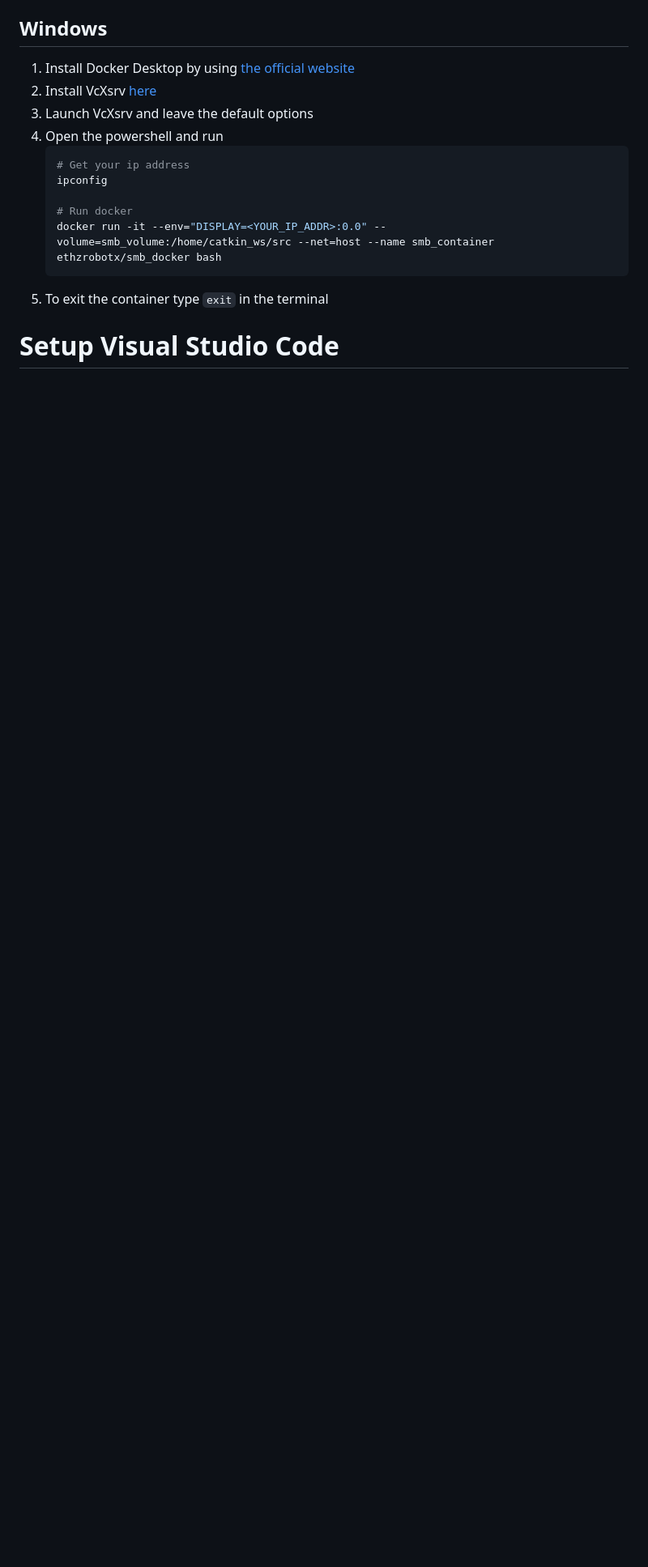
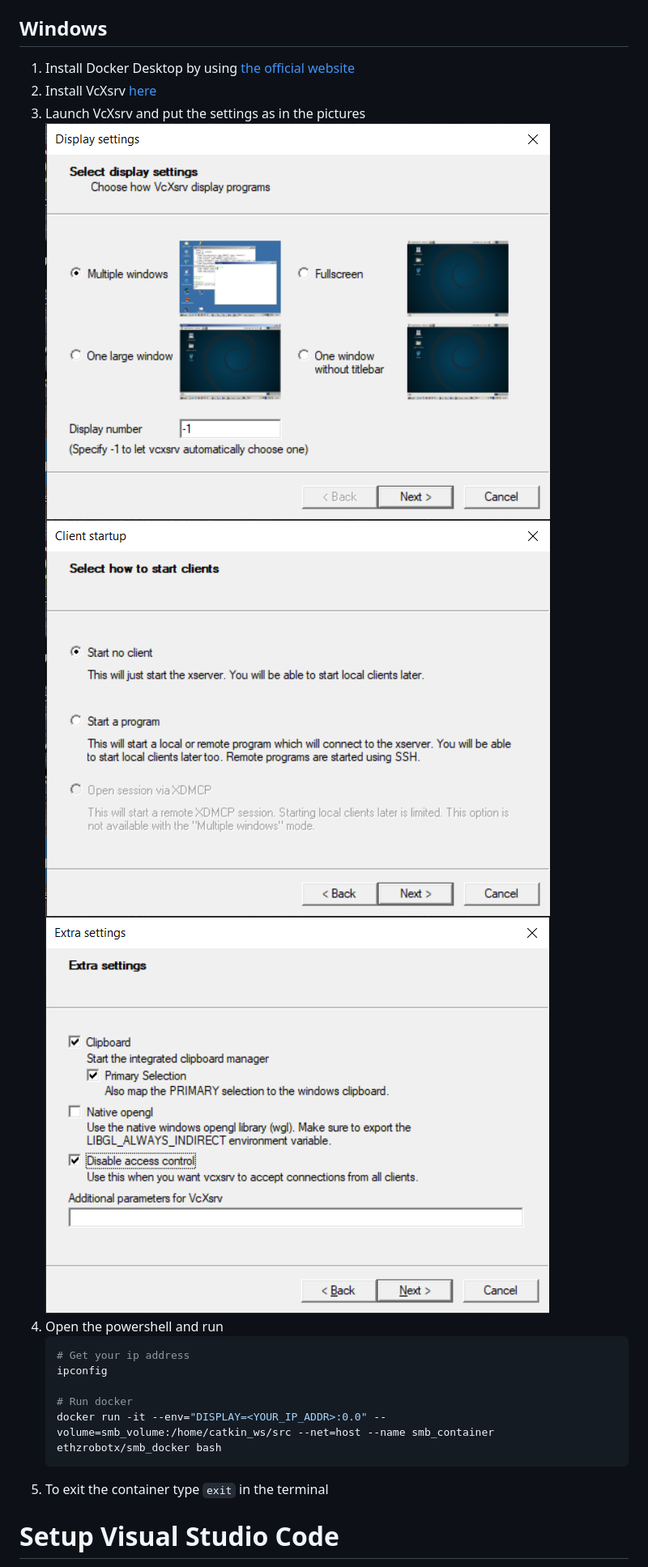
Before and after one commit to ETHZ-RobotX/smb_docker, a Markdown page: README.md, the part around the change. Shown at 81% size. Drawn GitHub-style; pictures changed too: Images/setup_1.png (added), Images/setup_2.png (added), Images/setup_3.png (added); blank space fills up the shorter version.

Commit message:
Update windows instructions

````diff
--- a/README.md
+++ b/README.md
@@ -30,7 +30,10 @@ create_container.bash
 ## Windows
 1. Install Docker Desktop by using [the official website](https://docs.docker.com/desktop/windows/install/)
 2. Install VcXsrv [here](https://sourceforge.net/projects/vcxsrv/)
-3. Launch VcXsrv and leave the default options
+3. Launch VcXsrv and put the settings as in the pictures
+   ![setup 1](Images/setup_1.png)
+   ![setup 2](Images/setup_2.png)
+   ![setup 3](Images/setup_3.png)
 4. Open the powershell and run
    ```bash
    # Get your ip address
````
